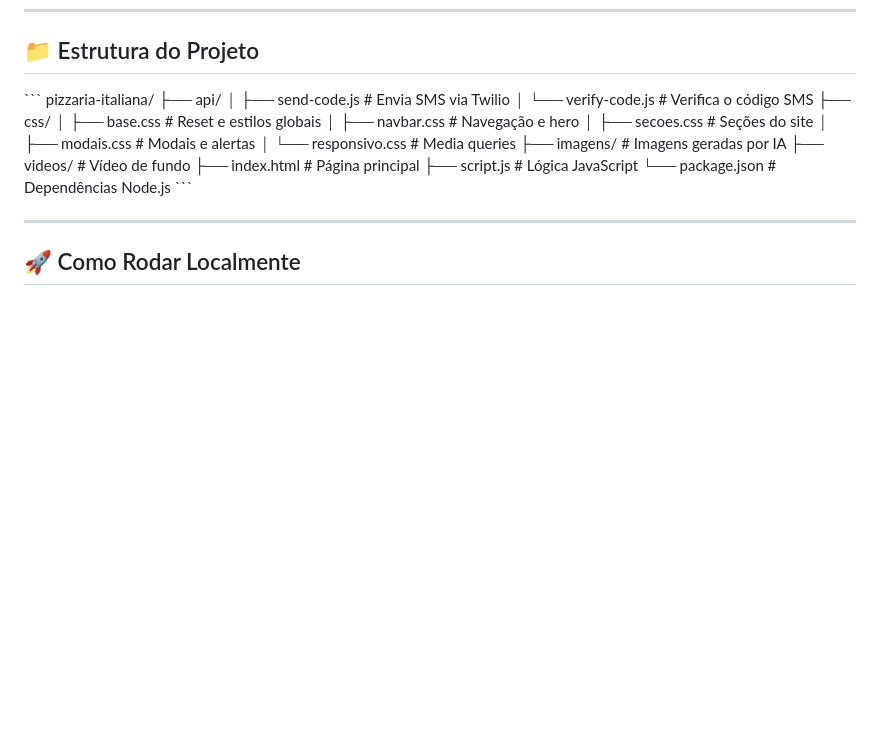
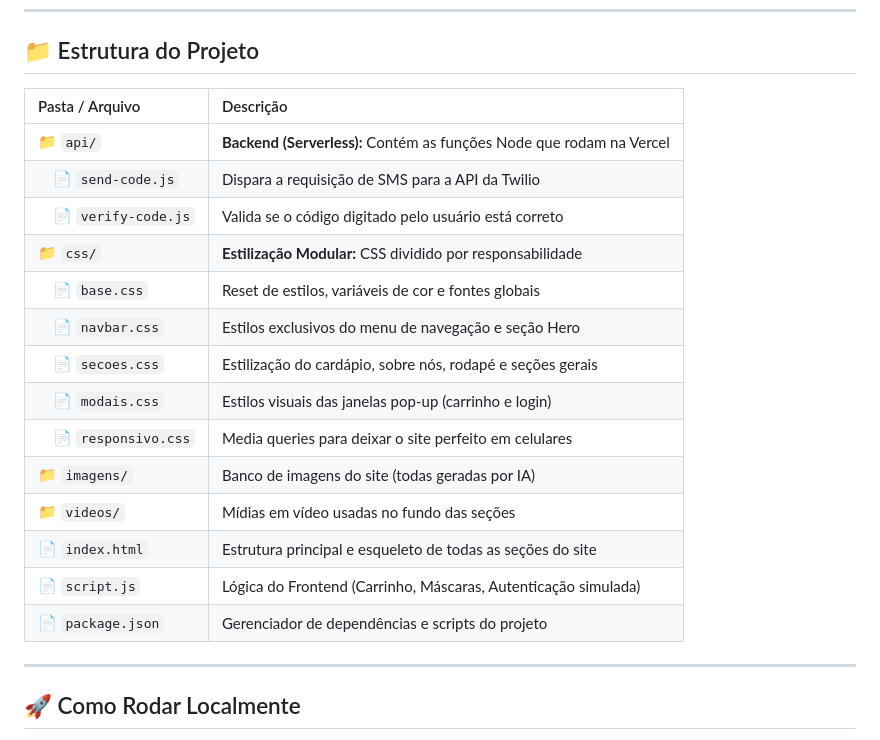
Before and after one commit to fernandavaleriano/pizzaria-italiana, a Markdown page: README.md, the part around the change. Rendered like a GitHub page; blank space fills up the shorter version.

````diff
--- a/README.md
+++ b/README.md
@@ -53,23 +53,22 @@ A **Pizzaria Italiana** é um site completo para uma pizzaria premium, desenvolv
 
 ## 📁 Estrutura do Projeto
 
-\```
-pizzaria-italiana/
-├── api/
-│   ├── send-code.js       # Envia SMS via Twilio
-│   └── verify-code.js     # Verifica o código SMS
-├── css/
-│   ├── base.css           # Reset e estilos globais
-│   ├── navbar.css         # Navegação e hero
-│   ├── secoes.css         # Seções do site
-│   ├── modais.css         # Modais e alertas
-│   └── responsivo.css     # Media queries
-├── imagens/               # Imagens geradas por IA
-├── videos/                # Vídeo de fundo
-├── index.html             # Página principal
-├── script.js              # Lógica JavaScript
-└── package.json           # Dependências Node.js
-\```
+| Pasta / Arquivo | Descrição |
+| :--- | :--- |
+| 📁 `api/` | **Backend (Serverless):** Contém as funções Node que rodam na Vercel |
+| &nbsp;&nbsp;&nbsp;&nbsp;📄 `send-code.js` | Dispara a requisição de SMS para a API da Twilio |
+| &nbsp;&nbsp;&nbsp;&nbsp;📄 `verify-code.js` | Valida se o código digitado pelo usuário está correto |
+| 📁 `css/` | **Estilização Modular:** CSS dividido por responsabilidade |
+| &nbsp;&nbsp;&nbsp;&nbsp;📄 `base.css` | Reset de estilos, variáveis de cor e fontes globais |
+| &nbsp;&nbsp;&nbsp;&nbsp;📄 `navbar.css` | Estilos exclusivos do menu de navegação e seção Hero |
+| &nbsp;&nbsp;&nbsp;&nbsp;📄 `secoes.css` | Estilização do cardápio, sobre nós, rodapé e seções gerais |
+| &nbsp;&nbsp;&nbsp;&nbsp;📄 `modais.css` | Estilos visuais das janelas pop-up (carrinho e login) |
+| &nbsp;&nbsp;&nbsp;&nbsp;📄 `responsivo.css` | Media queries para deixar o site perfeito em celulares |
+| 📁 `imagens/` | Banco de imagens do site (todas geradas por IA) |
+| 📁 `videos/` | Mídias em vídeo usadas no fundo das seções |
+| 📄 `index.html` | Estrutura principal e esqueleto de todas as seções do site |
+| 📄 `script.js` | Lógica do Frontend (Carrinho, Máscaras, Autenticação simulada) |
+| 📄 `package.json` | Gerenciador de dependências e scripts do projeto |
 
 ---
 
````
